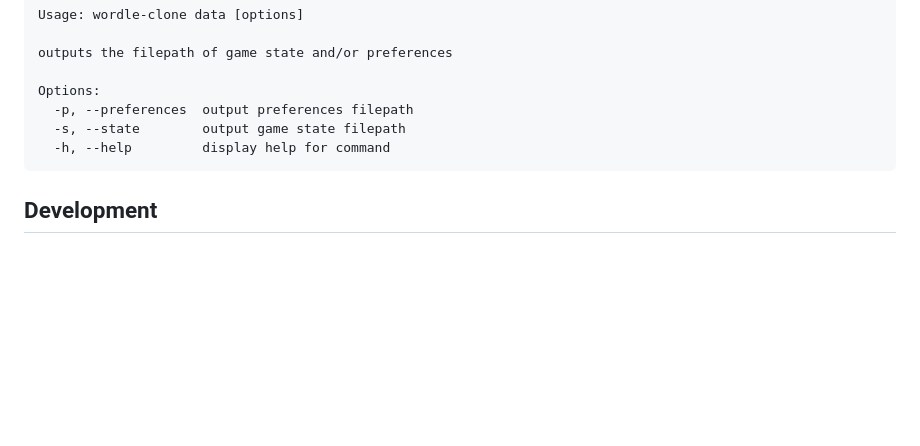
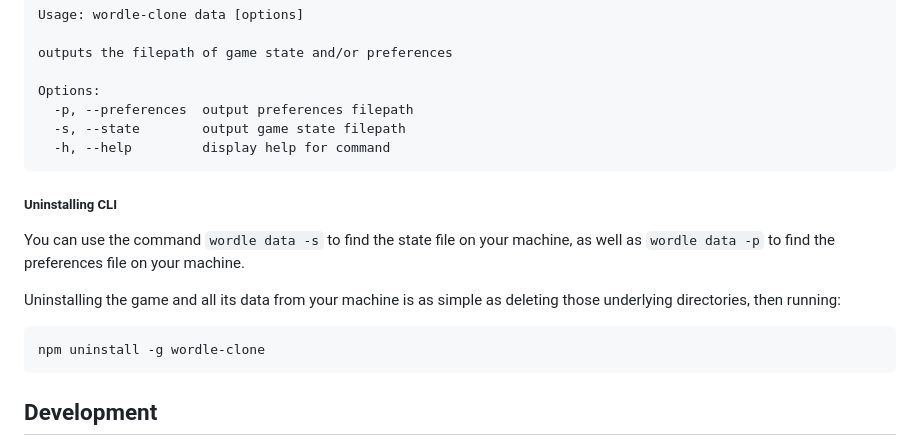
Before and after one commit to Coteh/wordle-clone, a Markdown page: README.md, the part around the change. GitHub-like rendering; blank space fills up the shorter version.

Commit message:
Add instructions to README to uninstall CLI

````diff
--- a/README.md
+++ b/README.md
@@ -94,6 +94,16 @@ Options:
   -h, --help         display help for command
 ```
 
+##### Uninstalling CLI
+
+You can use the command `wordle data -s` to find the state file on your machine, as well as `wordle data -p` to find the preferences file on your machine.
+
+Uninstalling the game and all its data from your machine is as simple as deleting those underlying directories, then running:
+
+```
+npm uninstall -g wordle-clone
+```
+
 ## Development
 
 Clone this repository, then run the following:
````
